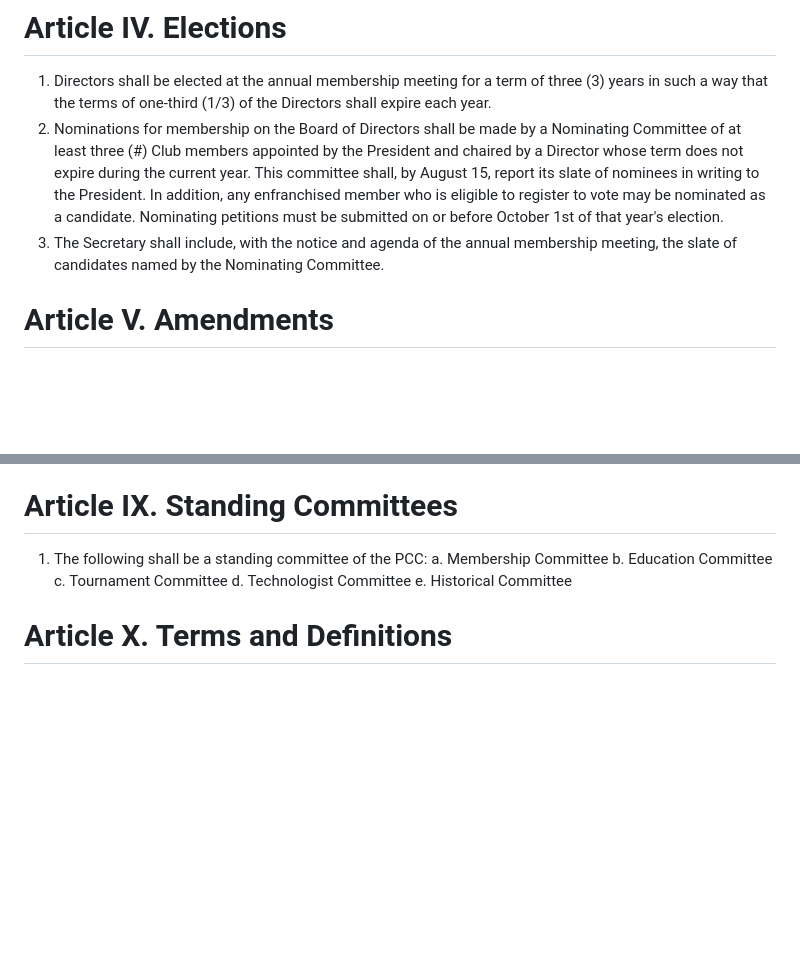
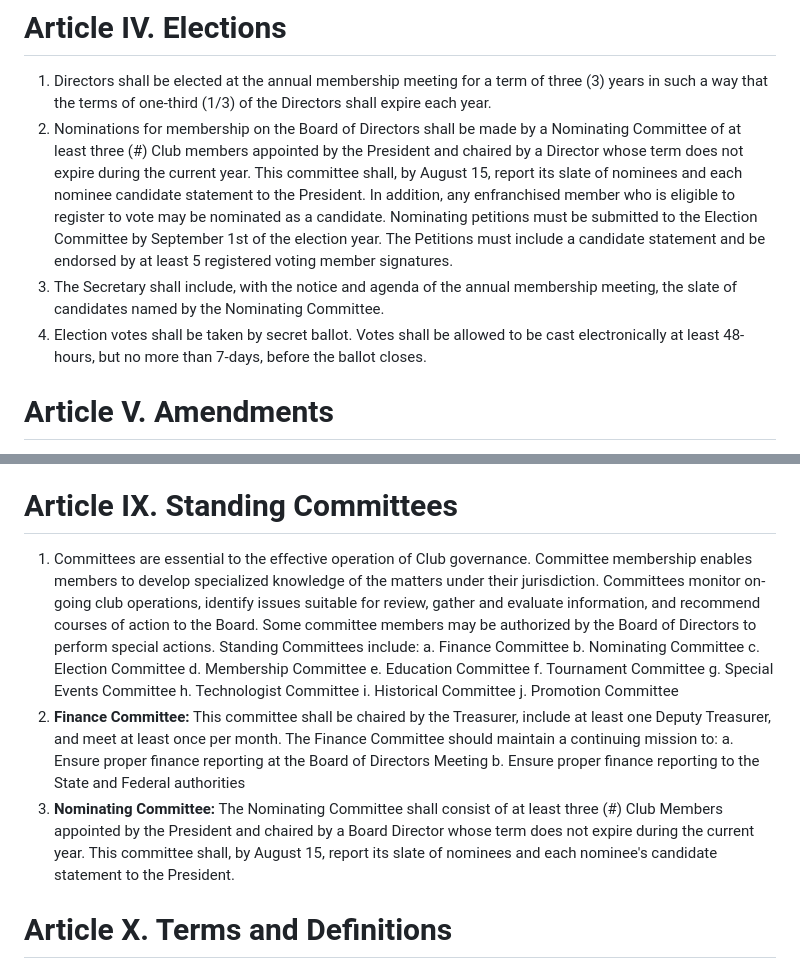
Before and after one commit to pittsburgh-chess-club/pittsburgh-chess-club-byaws, a Markdown page: bylaws.md, 2 parts joined by grey strips. Rendered like a GitHub page; blank space fills up the shorter version.

Commit message:
Added Election and Nomination clarification.

```diff
--- a/bylaws.md
+++ b/bylaws.md
@@ -88,8 +88,9 @@ geometry: margin=1.25in
 # Article IV. Elections
 
 1. Directors shall be elected at the annual membership meeting for a term of three (3) years in such a way that the terms of one-third (1/3) of the Directors shall expire each year.
-2. Nominations for membership on the Board of Directors shall be made by a Nominating Committee of at least three (#) Club members appointed by the President and chaired by a Director whose term does not expire during the current year.  This committee shall, by August 15, report its slate of nominees in writing to the President. In addition, any enfranchised member who is eligible to register to vote may be nominated as a candidate. Nominating petitions must be submitted on or before October 1st of that year's election.
+2. Nominations for membership on the Board of Directors shall be made by a Nominating Committee of at least three (#) Club members appointed by the President and chaired by a Director whose term does not expire during the current year.  This committee shall, by August 15, report its slate of nominees and each nominee candidate statement to the President. In addition, any enfranchised member who is eligible to register to vote may be nominated as a candidate. Nominating petitions must be submitted to the Election Committee by September 1st of the election year. The Petitions must include a candidate statement and be endorsed by at least 5 registered voting member signatures.
 3. The Secretary shall include, with the notice and agenda of the annual membership meeting, the slate of candidates named by the Nominating Committee.
+4. Election votes shall be taken by secret ballot. Votes shall be allowed to be cast electronically at least 48-hours, but no more than 7-days, before the ballot closes.
 
 # Article V. Amendments
 
@@ -124,13 +125,21 @@ geometry: margin=1.25in
     e. The minutes of meetings at which such votes are taken shall record such disclosure, abstention, and rationale for approval.
 
 # Article IX. Standing Committees
-
-1. The following shall be a standing committee of the PCC:
-    a. Membership Committee
-    b. Education Committee
-    c. Tournament Committee
-    d. Technologist Committee
-    e. Historical Committee
+1. Committees are essential to the effective operation of Club governance. Committee membership enables members to develop specialized knowledge of the matters under their jurisdiction. Committees monitor on-going club operations, identify issues suitable for review, gather and evaluate information, and recommend courses of action to the Board. Some committee members may be authorized by the Board of Directors to perform special actions. Standing Committees include:
+    a. Finance Committee
+    b. Nominating Committee
+    c. Election Committee
+    d. Membership Committee
+    e. Education Committee
+    f. Tournament Committee
+    g. Special Events Committee
+    h. Technologist Committee
+    i. Historical Committee
+    j. Promotion Committee
+2. **Finance Committee:** This committee shall be chaired by the Treasurer, include at least one Deputy Treasurer, and meet at least once per month. The Finance Committee should maintain a continuing mission to:
+    a. Ensure proper finance reporting at the Board of Directors Meeting
+    b. Ensure proper finance reporting to the State and Federal authorities
+3. **Nominating Committee:** The Nominating Committee shall consist of at least three (#) Club Members appointed by the President and chaired by a Board Director whose term does not expire during the current year.  This committee shall, by August 15, report its slate of nominees and each nominee's candidate statement to the President.
 
 # Article X. Terms and Definitions
 
```
